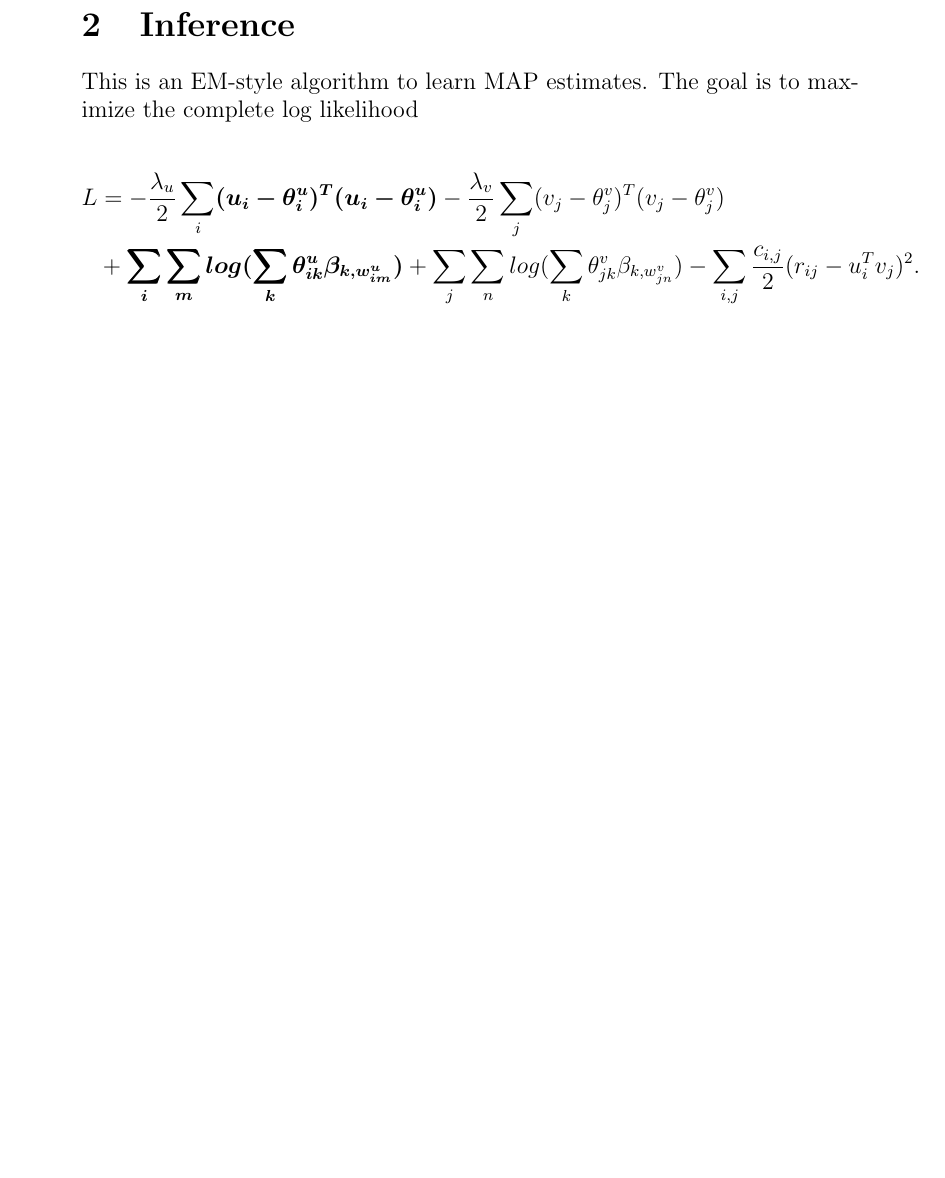
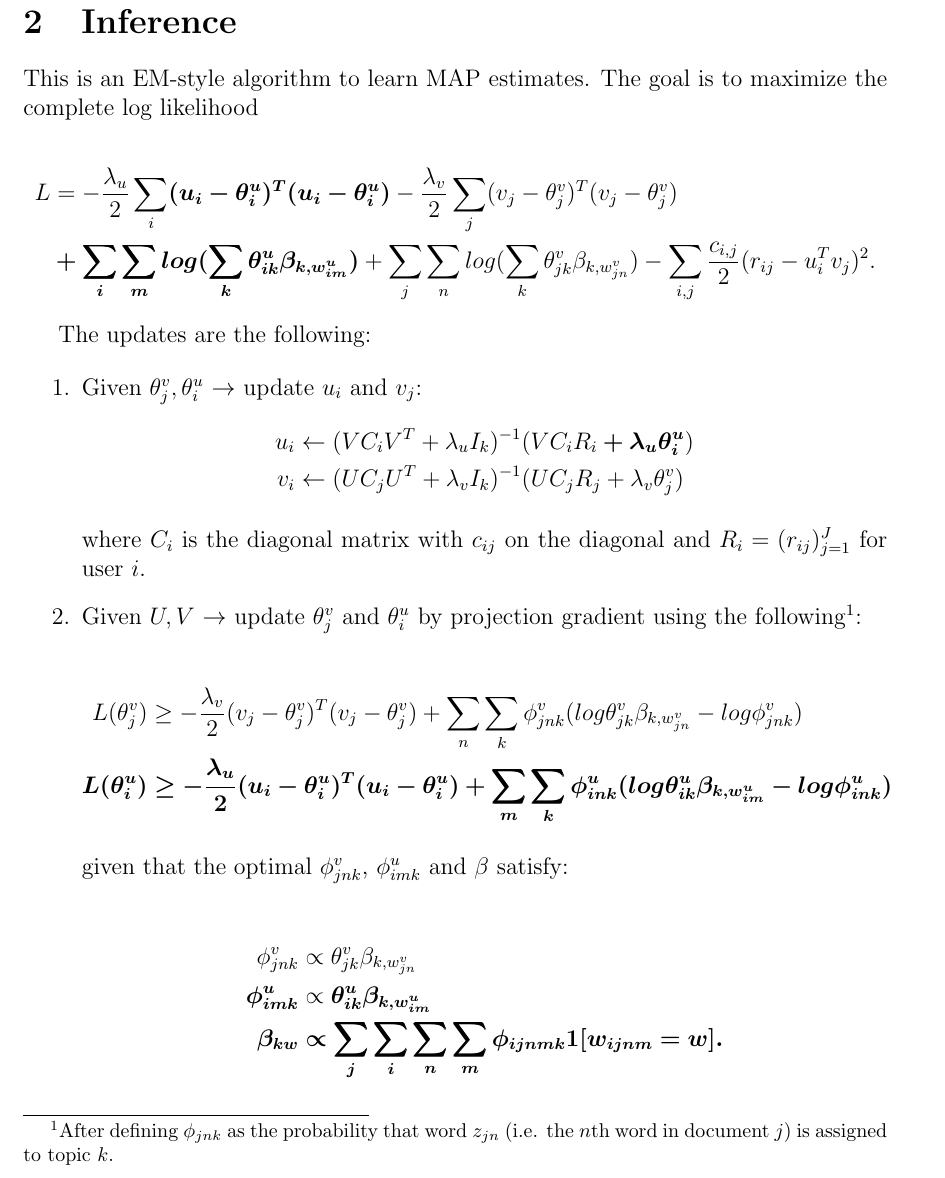
Before and after one commit to ICMLRecommender/icml-recommender, a LaTeX document (notes_ext-ctr/ctr-extension.tex): part of page 2 of 2, cut so that both start at the same text, the shorter picture padded with empty space. Compiled offline with pdfLaTeX.

Commit message:
Update ctr-extension notes

```diff
--- a/notes_ext-ctr/ctr-extension.tex
+++ b/notes_ext-ctr/ctr-extension.tex
@@ -1,4 +1,4 @@
-\title{Extension of CTR}
+\title{\textbf{Extension} of CTR}
 \author{
         Valerio Perrone \\
 }
@@ -17,6 +17,7 @@
 \usepackage{float}
 %\usepackage{amsmath}
 \usepackage{mathtools}
+\usepackage[a4paper, total={6in, 8in}]{geometry}
 
 
 
@@ -63,8 +64,45 @@ This is an EM-style algorithm to learn MAP estimates. The goal is to maximize th
 
 \begin{align*}
 L &= - \frac{\lambda_u}{2} \sum_i \bm{(u_i - \theta^u_i)^T(u_i - \theta^u_i)} -\frac{\lambda_v}{2} \sum_j (v_j - \theta^v_j)^T(v_j - \theta^v_j) \\
-&+ \bm{ \sum_i \sum_m log( \sum_k \theta^u_{ik} \beta_{k,w^u_{im}})}  + \sum_j \sum_n log( \sum_k \theta^v_{jk} \beta_{k,w^v_{jn}}) - \sum_{i,j} \frac{c_{i,j}}{2} (r_{ij} - u^T_{i} v_{j})^2.
+& \bm{+ \sum_i \sum_m log( \sum_k \theta^u_{ik} \beta_{k,w^u_{im}})}  + \sum_j \sum_n log( \sum_k \theta^v_{jk} \beta_{k,w^v_{jn}}) - \sum_{i,j} \frac{c_{i,j}}{2} (r_{ij} - u^T_{i} v_{j})^2.
 \end{align*}
+
+
+
+The updates are the following:
+
+\begin{enumerate}
+
+\item Given $\theta^v_j,\theta^u_i$  $\rightarrow$ update $u_i$ and $v_j$:
+\begin{align*}
+u_i &\leftarrow (VC_i V^T + \lambda_u I_k)^{-1} (V C_i R_i \bm{+ \lambda_u \theta^u_i}) \\
+v_i &\leftarrow (UC_j U^T + \lambda_v I_k)^{-1} (U C_j R_j + \lambda_v \theta^v_j)
+\end{align*}
+
+where $C_i$ is the diagonal matrix with $c_{ij}$ on the diagonal and $R_i = (r_{ij})_{j=1}^J$ for user $i$.
+
+
+\item Given $U, V$  $\rightarrow$ update $\theta^v_j$ and $\theta^u_i$ by projection gradient using the following\footnote{After defining $\phi_{jnk}$ as the probability that word $z_{jn}$ (i.e. the $n$th word in document $j$) is assigned to topic $k$.}:
+
+\begin{align*}
+L(\theta^v_j) &\geq - \frac{\lambda_v}{2} (v_j - \theta^v_j)^T(v_j - \theta^v_j) + \sum_n \sum_k \phi^v_{jnk}(log\theta^v_{jk}\beta_{k,w^v_{jn}} - log \phi^v_{jnk})  \\
+\bm{L(\theta^u_i)} &\bm{\geq - \frac{\lambda_u}{2} (u_i - \theta^u_i)^T(u_i - \theta^u_i) + \sum_m \sum_k \phi^u_{ink}(log\theta^u_{ik}\beta_{k,w^u_{im}} - log \phi^u_{ink})}
+\end{align*}
+
+given that the optimal $\phi^v_{jnk}$, $\phi^u_{imk}$ and $\beta$ satisfy:
+
+\begin{align*}
+\phi^v_{jnk} &\propto \theta^v_{jk} \beta_{k,w^v_{jn}} \\
+\bm{\phi^u_{imk}} &\propto \bm{\theta^u_{ik} \beta_{k,w^u_{im}}} \\
+\bm{\beta_{kw}} &\bm{\propto \sum_j \sum_i \sum_n \sum_m \phi_{ijnmk} 1[w_{ijnm} = w].}
+\end{align*}
+
+
+
+\end{enumerate}
+
+
+
 
 
 
```
Also changed, not shown: notes_ext-ctr/ctr-extension.pdf, 2 other files.
